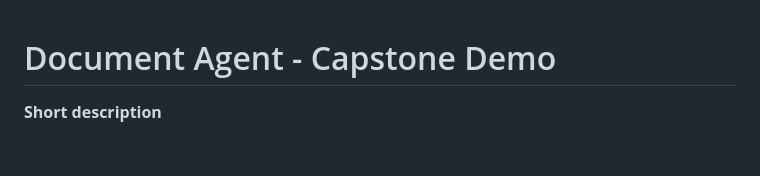
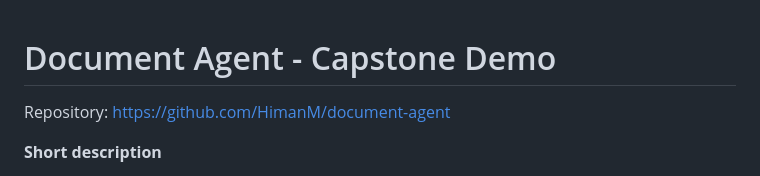
Before and after one commit to HimanM/document-agent, a Markdown page: README.md, the part around the change. Rendered like a GitHub page; blank space fills up the shorter version.

```diff
--- a/README.md
+++ b/README.md
@@ -1,4 +1,6 @@
 # Document Agent - Capstone Demo
+
+Repository: https://github.com/HimanM/document-agent
 
 **Short description**
 - Document Agent is a small agent-based web demo that generates job application emails and cover letters using uploaded resumes and a user's public GitHub profile. Built after participating in Google/Kaggle "5 Days of AI" as a capstone-style personal project.
```
Also changed, not shown: CAPSTONE_WRITEUP.md (+4 -7 lines).
